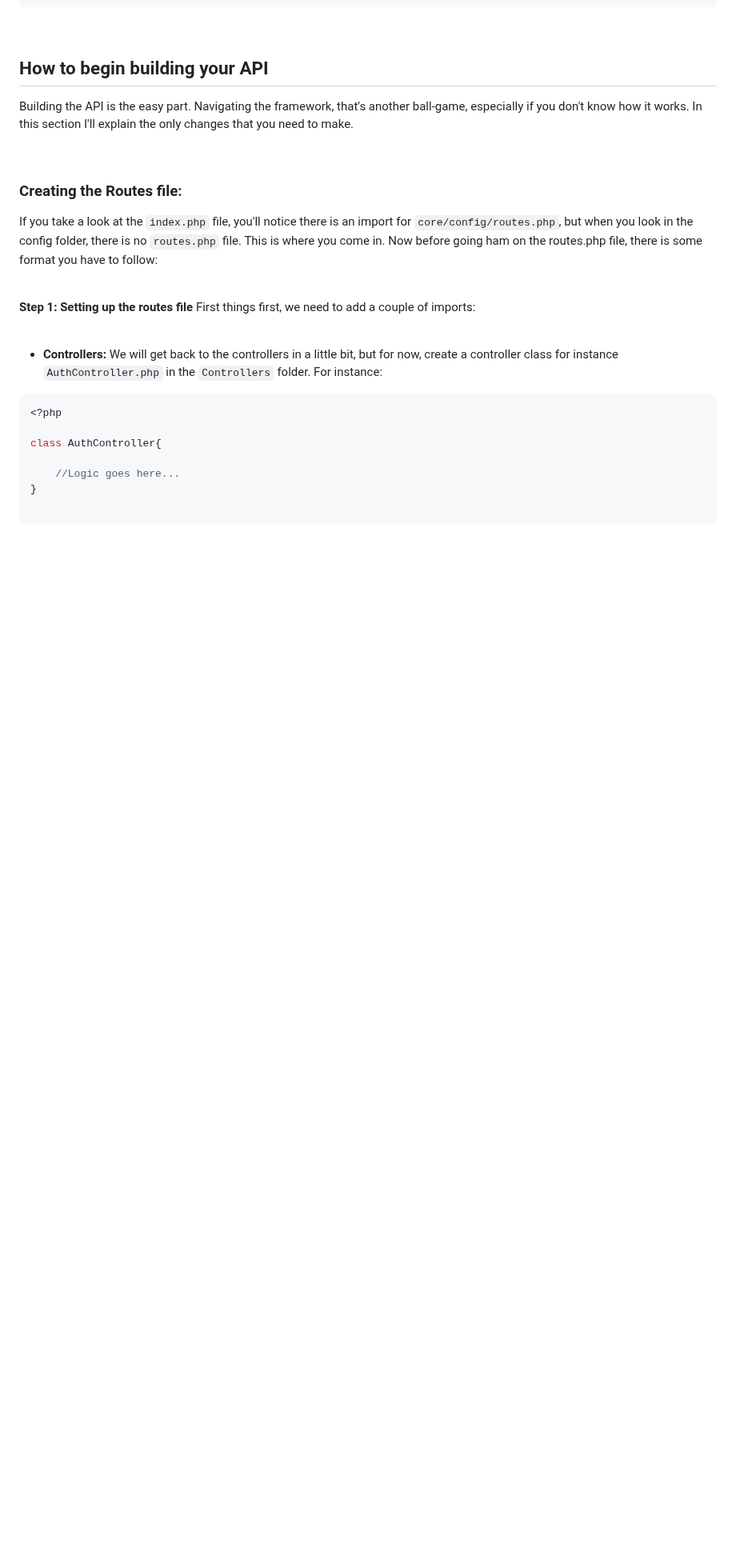
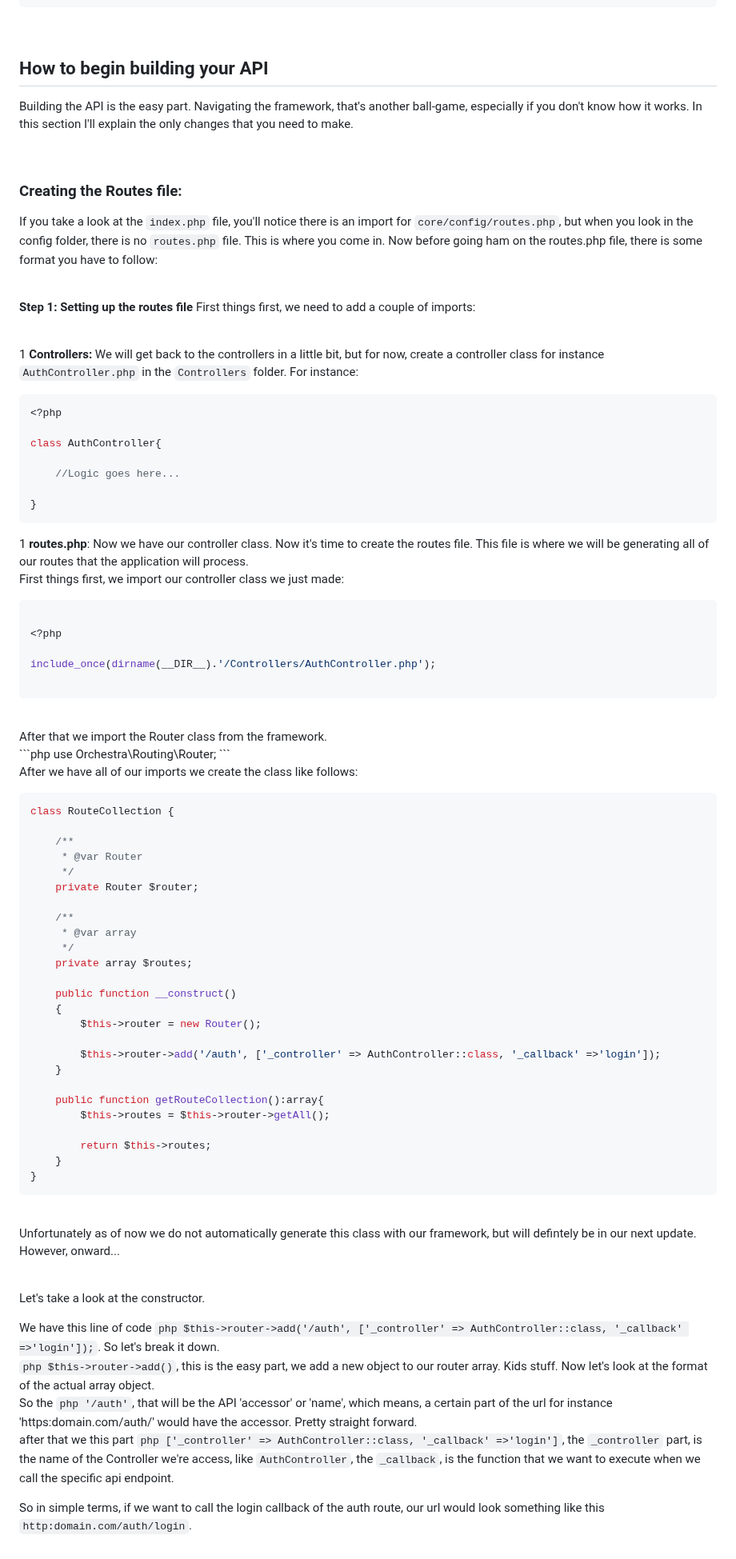
Before and after one commit to Creator-Solutions/Orchestra-Framework, a Markdown page: README.md, the part around the change. Shown at 80% size. GitHub-like rendering; blank space fills up the shorter version.

````diff
--- a/README.md
+++ b/README.md
@@ -89,7 +89,7 @@ First things first, we need to add a couple of imports:
 
 <br/>
 
-- **Controllers:**
+1 **Controllers:**
 We will get back to the controllers in a little bit, but for now, create a controller class for instance ```AuthController.php``` in the ```Controllers``` folder. For instance:
 ```php
 <?php
@@ -97,6 +97,67 @@ We will get back to the controllers in a little bit, but for now, create a contr
 class AuthController{
 
     //Logic goes here...
+
 }
+```
+
+1 **routes.php**:
+Now we have our controller class. Now it's time to create the routes file. This file is where we will be generating all of our routes that the application will process.   <br />
+First things first, we import our controller class we just made:
+```php
+
+<?php
+
+include_once(dirname(__DIR__).'/Controllers/AuthController.php');
 
 ```
+<br />
+After that we import the Router class from the framework.
+<br />
+```php
+use Orchestra\Routing\Router;
+```
+<br />
+
+After we have all of our imports we create the class like follows:
+```php
+class RouteCollection {
+
+    /**
+     * @var Router
+     */
+    private Router $router;
+
+    /**
+     * @var array
+     */
+    private array $routes;
+
+    public function __construct()
+    {
+        $this->router = new Router();
+
+        $this->router->add('/auth', ['_controller' => AuthController::class, '_callback' =>'login']);
+    }
+
+    public function getRouteCollection():array{
+        $this->routes = $this->router->getAll();
+
+        return $this->routes;
+    }
+}
+```
+<br />
+
+Unfortunately as of now we do not automatically generate this class with our framework, but will defintely be in our next update. However, onward...
+
+<br />
+
+Let's take a look at the constructor.  <br />
+
+We have this line of code ```php $this->router->add('/auth', ['_controller' => AuthController::class, '_callback' =>'login']);```. So let's break it down.  <br />
+```php $this->router->add()```, this is the easy part, we add a new object to our router array. Kids stuff. Now let's look at the format of the actual array object.  <br />
+So the ```php '/auth'```, that will be the API 'accessor' or 'name', which means, a certain part of the url for instance 'https:domain.com/auth/' would have the accessor. Pretty straight forward.  <br />
+after that we this part ```php ['_controller' => AuthController::class, '_callback' =>'login']```, the ```_controller``` part, is the name of the Controller we're access, like ```AuthController```, the ```_callback```, is the function that we want to execute when we call the specific api endpoint.  <br />
+
+So in simple terms, if we want to call the login callback of the auth route, our url would look something like this ```http:domain.com/auth/login```.
````
